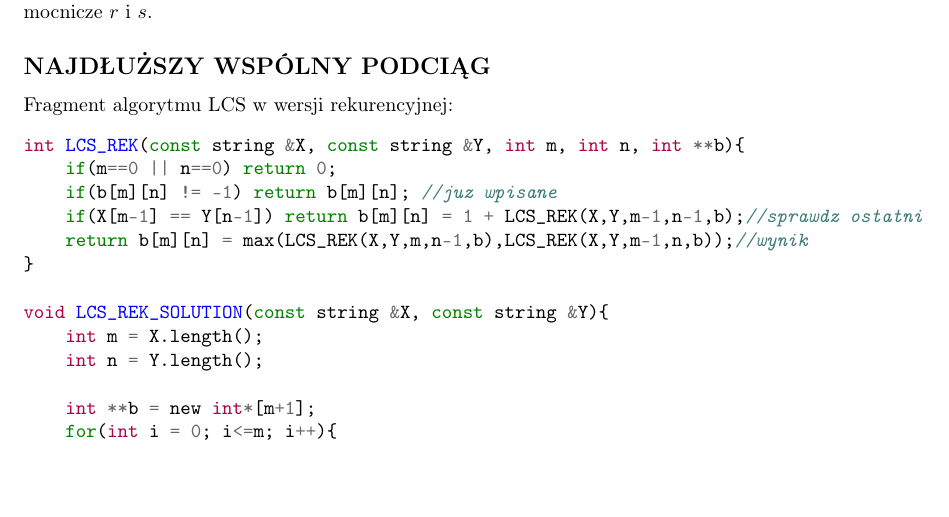
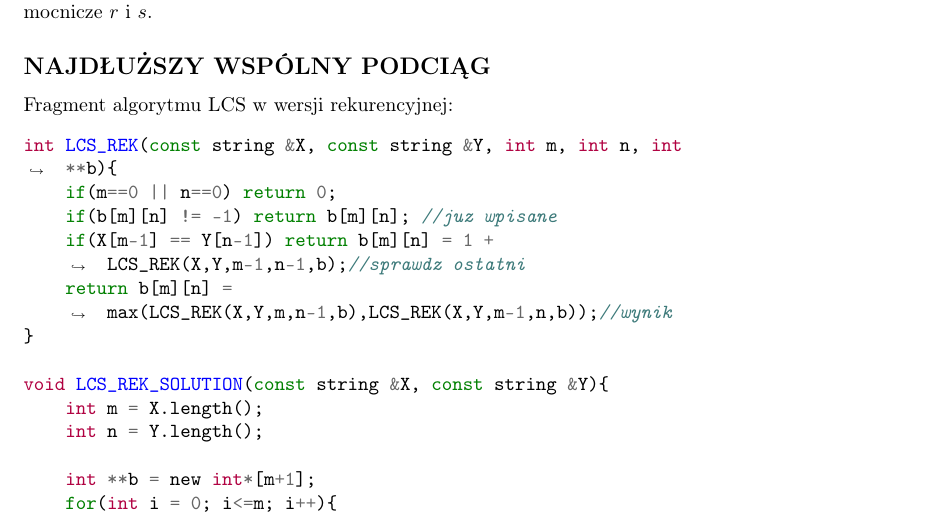
Before and after one commit to 282230/AiSD2425, a LaTeX document (LISTA 3/SPRAWOZDANIE/main.tex): part of page 2 of 12, cut so that both start at the same text, the shorter picture padded with empty space. The pictures show the PDF file LISTA 3/SPRAWOZDANIE/lista3.pdf that the author committed with the source.

Commit message:
korekty sprawozdania

```diff
--- a/LISTA 3/SPRAWOZDANIE/main.tex
+++ b/LISTA 3/SPRAWOZDANIE/main.tex
@@ -6,6 +6,7 @@
 \usepackage{hyperref}
 \usepackage{polski}
 \usepackage{minted}
+\setminted[c]{breaklines}
 
 \title{SPRAWOZDANIE - LISTA 3}
 \author{Zuzanna Pawlik, 282230}
@@ -168,7 +169,7 @@ void PRINT_SOLUTION(char** b, string& X, int i, int j){
 	\end{minted}
 	Obie wersje pozwalają wyznaczyć najdłuższy wspólny podciąg dwóch napisów, a także długość takiego ciągu. W LCS iterowanym zamiast strzałek użyta jest notacja: $g$ - w górę, $l$ - w lewo oraz $s$ - na skos. Oba algorytmy wykorzystują dodatkowe funkcje pozwalające na wypisanie znalezionego ciągu.
 	\subsection*{WYBÓR ZAJĘĆ}
-\subsubsection{REKURENCJA}
+	\subsubsection*{REKURENCJA}
 	Algorytm rekurencyjny:
 	\begin{minted}{c}
 		void RECURSIVE_ACTIVITY_SELECTOR(int s[], int f[], int k, int n, int wyniki[], int& ilosc){
```
Also changed, not shown: LISTA 3/SPRAWOZDANIE/lista3.pdf, LISTA 3/SPRAWOZDANIE/main.tex (4 more changed lines). Lines whose indentation alone changed are shown as unchanged.
